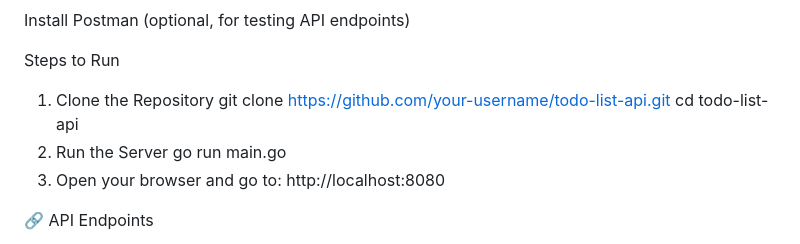
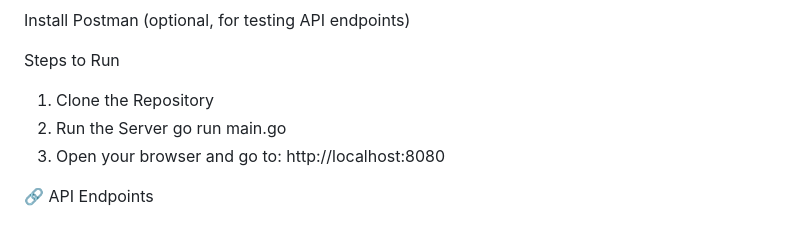
Before and after one commit to aswinks123/API-Development-golang, a Markdown page: API-Todo_List/Readme.md, the part around the change printed below. Drawn GitHub-style.

```diff
--- a/API-Todo_List/Readme.md
+++ b/API-Todo_List/Readme.md
@@ -38,8 +39,6 @@ Steps to Run
 
 
 1. Clone the Repository
-git clone https://github.com/your-username/todo-list-api.git
-cd todo-list-api
 2. Run the Server
 go run main.go
 3. Open your browser and go to:
```
Also changed, not shown: other parts of API-Todo_List/Readme.md (+2 -1 lines), API-Todo_List/image.png (added).
